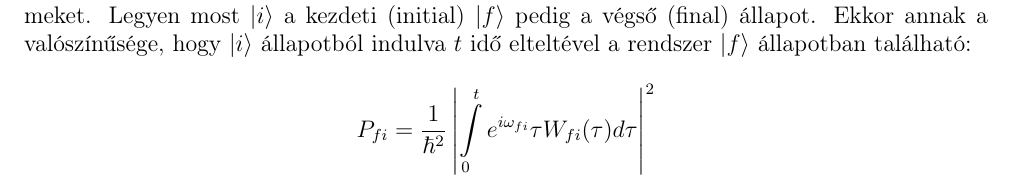
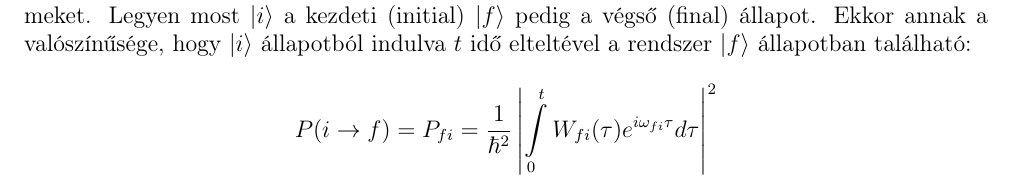
Before and after one commit to dnnagy/kvantum, a LaTeX document (gyorstalpalo.tex): part of page 9 of 9, cut so that both start at the same text. Compiled offline with pdfLaTeX.

Commit message:
ahfjhasdcgdsgsajk

```diff
--- a/gyorstalpalo.tex
+++ b/gyorstalpalo.tex
@@ -417,6 +417,6 @@ a $W_{mn}(t) = \bra m \hat W(t)\ket n$ mátrixelemeket. Legyen most $\ket i$ a k
 pedig a végső (final) állapot. Ekkor annak a valószínűsége, hogy $\ket i$ állapotból indulva $t$
 idő elteltével a rendszer $\ket f$ állapotban található:
 \[
-    P_{fi} = \frac{1}{\hbar^2}\left|\int\limits_0^t e^{i\omega_{fi}}\tau W_{fi}(\tau)d\tau\right|^2
+    P(i\rightarrow f) = P_{fi} = \frac{1}{\hbar^2}\left|\int\limits_0^t W_{fi}(\tau) e^{i\omega_{fi}\tau} d\tau\right|^2
 \]
 \end{document}
```
Also changed, not shown: gyorstalpalo.pdf, 2 other files.
